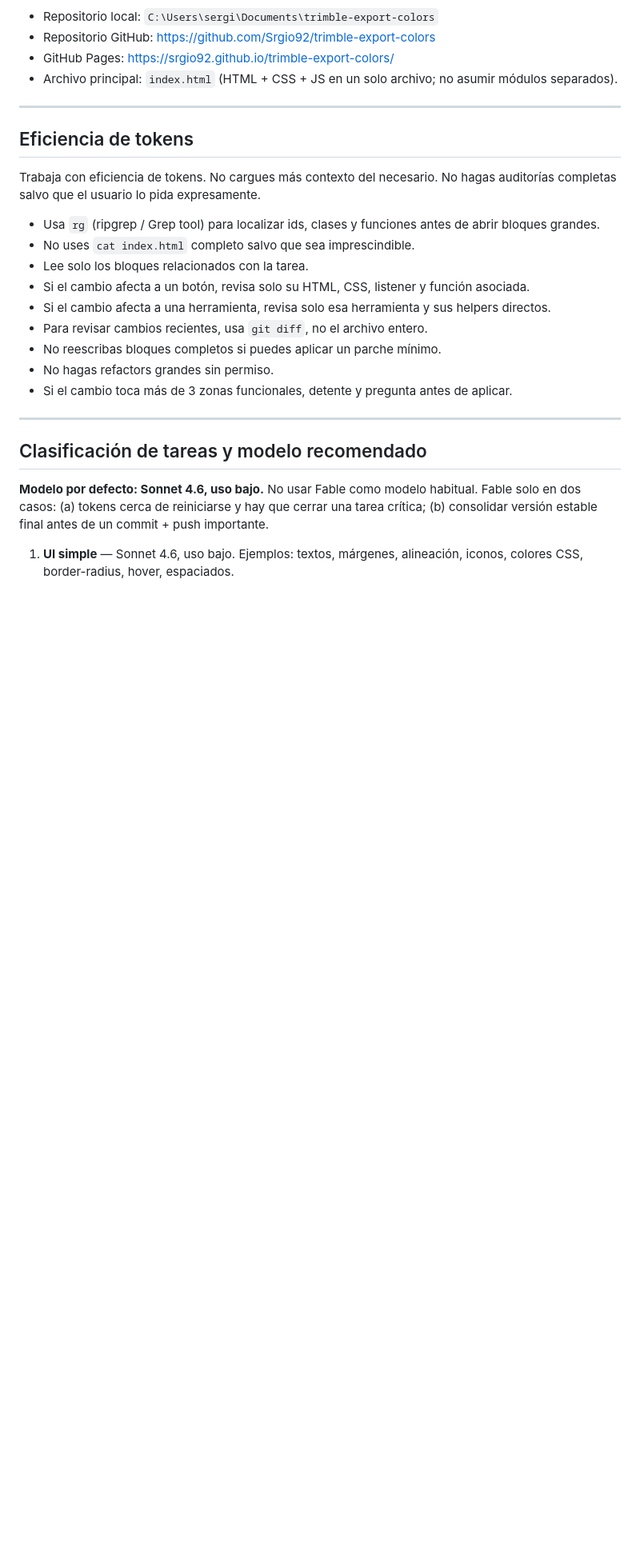
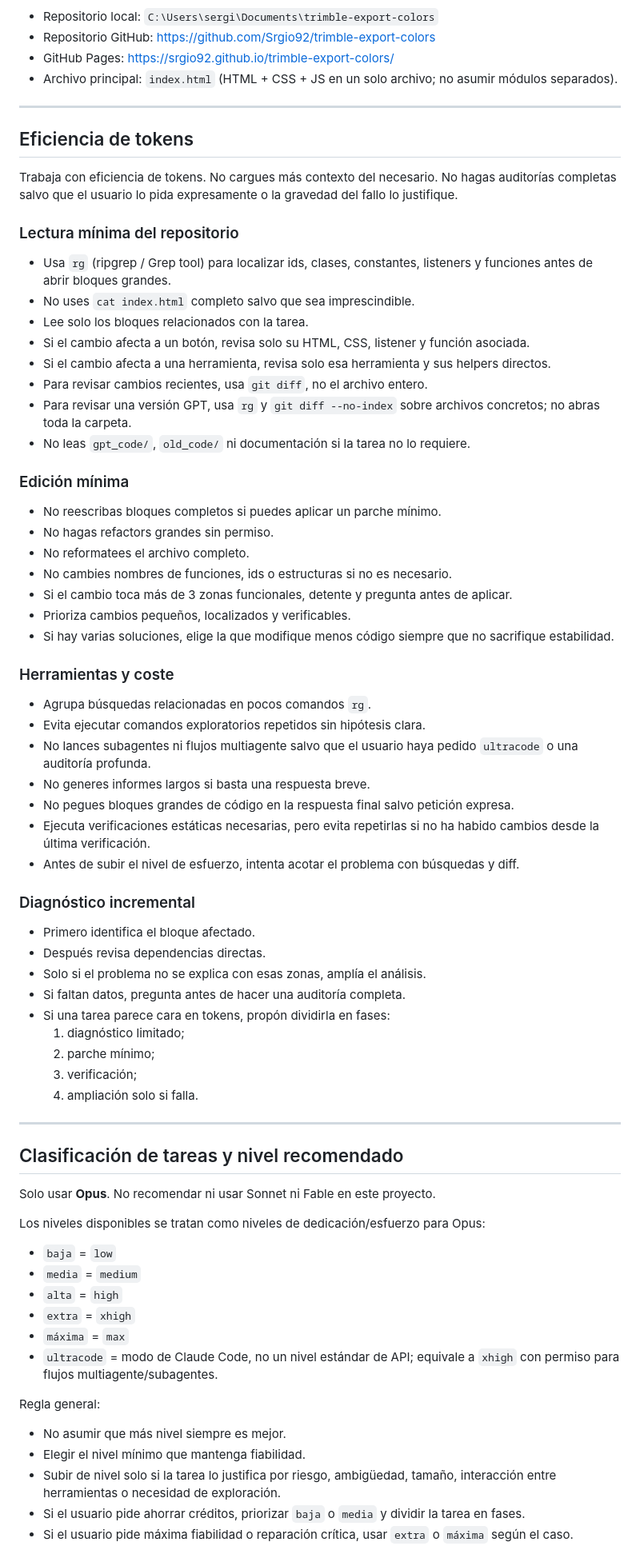
Before and after one commit to Srgio92/trimble-export-colors, a Markdown page: CLAUDE.md, the part around one of its changes. Shown at 80% size. Drawn GitHub-style; blank space fills up the shorter version.

Commit message:
docs: update Claude Code rules

```diff
--- a/CLAUDE.md
+++ b/CLAUDE.md
@@ -11,22 +11,70 @@ Extensión HTML/JavaScript para Trimble Connect 3D Viewer.
 
 ## Eficiencia de tokens
 
-Trabaja con eficiencia de tokens. No cargues más contexto del necesario. No hagas auditorías completas salvo que el usuario lo pida expresamente.
+Trabaja con eficiencia de tokens. No cargues más contexto del necesario. No hagas auditorías completas salvo que el usuario lo pida expresamente o la gravedad del fallo lo justifique.
 
-- Usa `rg` (ripgrep / Grep tool) para localizar ids, clases y funciones antes de abrir bloques grandes.
+### Lectura mínima del repositorio
+
+- Usa `rg` (ripgrep / Grep tool) para localizar ids, clases, constantes, listeners y funciones antes de abrir bloques grandes.
 - No uses `cat index.html` completo salvo que sea imprescindible.
 - Lee solo los bloques relacionados con la tarea.
 - Si el cambio afecta a un botón, revisa solo su HTML, CSS, listener y función asociada.
 - Si el cambio afecta a una herramienta, revisa solo esa herramienta y sus helpers directos.
 - Para revisar cambios recientes, usa `git diff`, no el archivo entero.
+- Para revisar una versión GPT, usa `rg` y `git diff --no-index` sobre archivos concretos; no abras toda la carpeta.
+- No leas `gpt_code/`, `old_code/` ni documentación si la tarea no lo requiere.
+
+### Edición mínima
+
 - No reescribas bloques completos si puedes aplicar un parche mínimo.
 - No hagas refactors grandes sin permiso.
+- No reformatees el archivo completo.
+- No cambies nombres de funciones, ids o estructuras si no es necesario.
 - Si el cambio toca más de 3 zonas funcionales, detente y pregunta antes de aplicar.
+- Prioriza cambios pequeños, localizados y verificables.
+- Si hay varias soluciones, elige la que modifique menos código siempre que no sacrifique estabilidad.
+
+### Herramientas y coste
+
+- Agrupa búsquedas relacionadas en pocos comandos `rg`.
+- Evita ejecutar comandos exploratorios repetidos sin hipótesis clara.
+- No lances subagentes ni flujos multiagente salvo que el usuario haya pedido `ultracode` o una auditoría profunda.
+- No generes informes largos si basta una respuesta breve.
+- No pegues bloques grandes de código en la respuesta final salvo petición expresa.
+- Ejecuta verificaciones estáticas necesarias, pero evita repetirlas si no ha habido cambios desde la última verificación.
+- Antes de subir el nivel de esfuerzo, intenta acotar el problema con búsquedas y diff.
+
+### Diagnóstico incremental
+
+- Primero identifica el bloque afectado.
+- Después revisa dependencias directas.
+- Solo si el problema no se explica con esas zonas, amplía el análisis.
+- Si faltan datos, pregunta antes de hacer una auditoría completa.
+- Si una tarea parece cara en tokens, propón dividirla en fases:
+  1. diagnóstico limitado;
+  2. parche mínimo;
+  3. verificación;
+  4. ampliación solo si falla.
 
 ---
 
-## Clasificación de tareas y modelo recomendado
+## Clasificación de tareas y nivel recomendado
 
-**Modelo por defecto: Sonnet 4.6, uso bajo.** No usar Fable como modelo habitual. Fable solo en dos casos: (a) tokens cerca de reiniciarse y hay que cerrar una tarea crítica; (b) consolidar versión estable final antes de un commit + push importante.
+Solo usar **Opus**. No recomendar ni usar Sonnet ni Fable en este proyecto.
 
-1. **UI simple** — Sonnet 4.6, uso bajo.
+Los niveles disponibles se tratan como niveles de dedicación/esfuerzo para Opus:
+
+- `baja` = `low`
+- `media` = `medium`
+- `alta` = `high`
+- `extra` = `xhigh`
+- `máxima` = `max`
+- `ultracode` = modo de Claude Code, no un nivel estándar de API; equivale a `xhigh` con permiso para flujos multiagente/subagentes.
+
+Regla general:
+- No asumir que más nivel siempre es mejor.
+- Elegir el nivel mínimo que mantenga fiabilidad.
+- Subir de nivel solo si la tarea lo justifica por riesgo, ambigüedad, tamaño, interacción entre herramientas o necesidad de exploración.
+- Si el usuario pide ahorrar créditos, priorizar `baja` o `media` y dividir la tarea en fases.
+- Si el usuario pide máxima fiabilidad o reparación crítica, usar `extra` o `máxima` según el caso.
+
```
Also changed, not shown: other parts of CLAUDE.md (+62 -174 lines).
